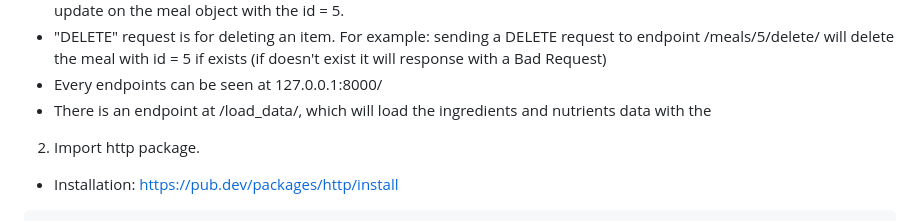
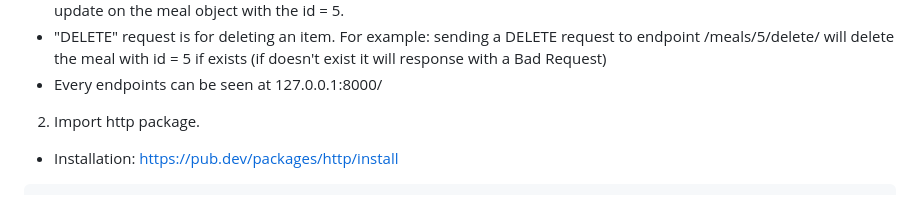
Before and after one commit to lemin194/Balance-Life_API, a Markdown page: Readme.md, the part around the change. Drawn GitHub-style.

```diff
--- a/Readme.md
+++ b/Readme.md
@@ -68,7 +68,6 @@ Explain:
 * "PUT" request is for updating an item. For example: sending a PUT request to endpoint /meals/5/update/ to perform an update on the meal object with the id = 5.
 * "DELETE" request is for deleting an item. For example: sending a DELETE request to endpoint /meals/5/delete/ will delete the meal with id = 5 if exists (if doesn't exist it will response with a Bad Request)
 * Every endpoints can be seen at 127.0.0.1:8000/
-* There is an endpoint at /load_data/, which will load the ingredients and nutrients data with the
 
 
 2. Import http package.
```
